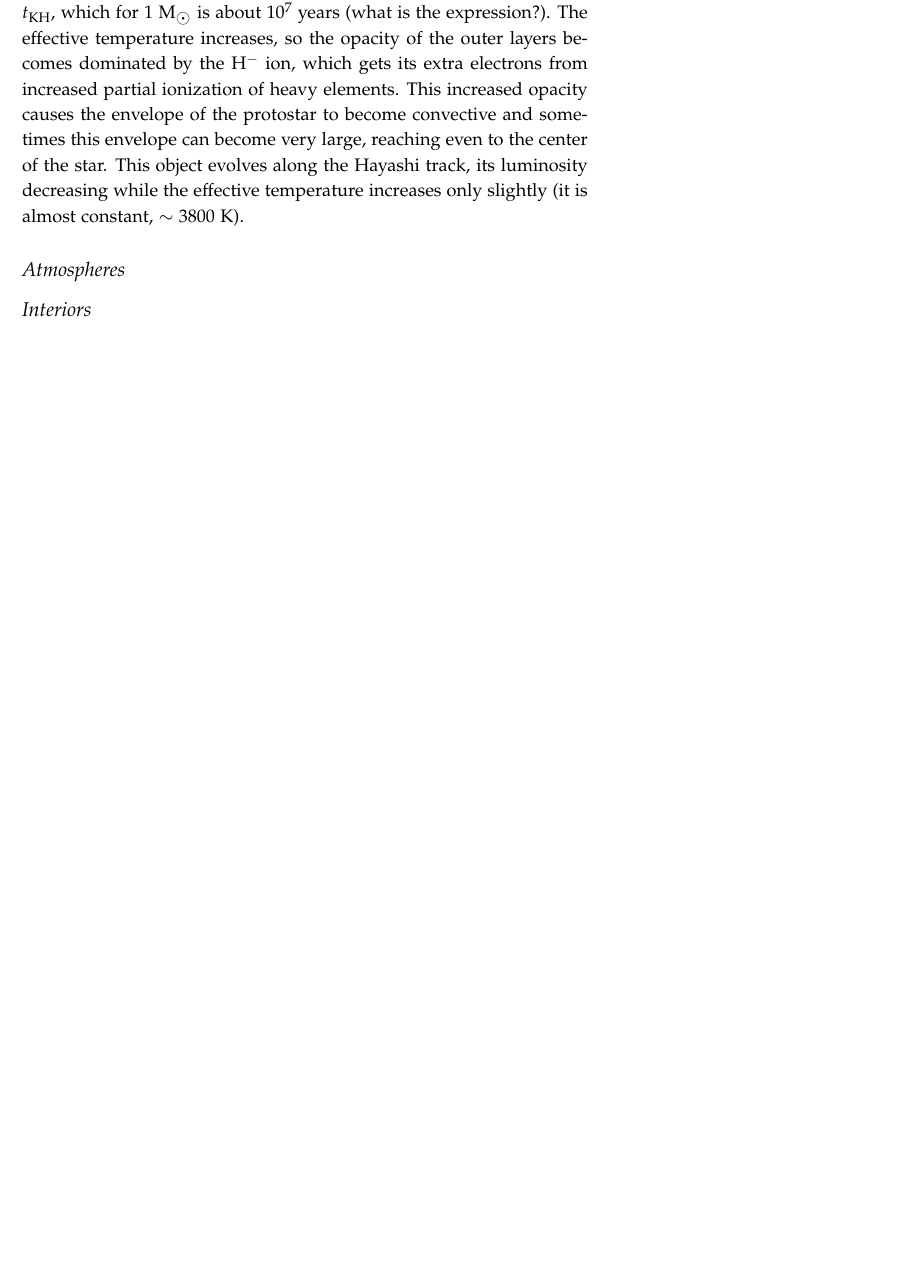
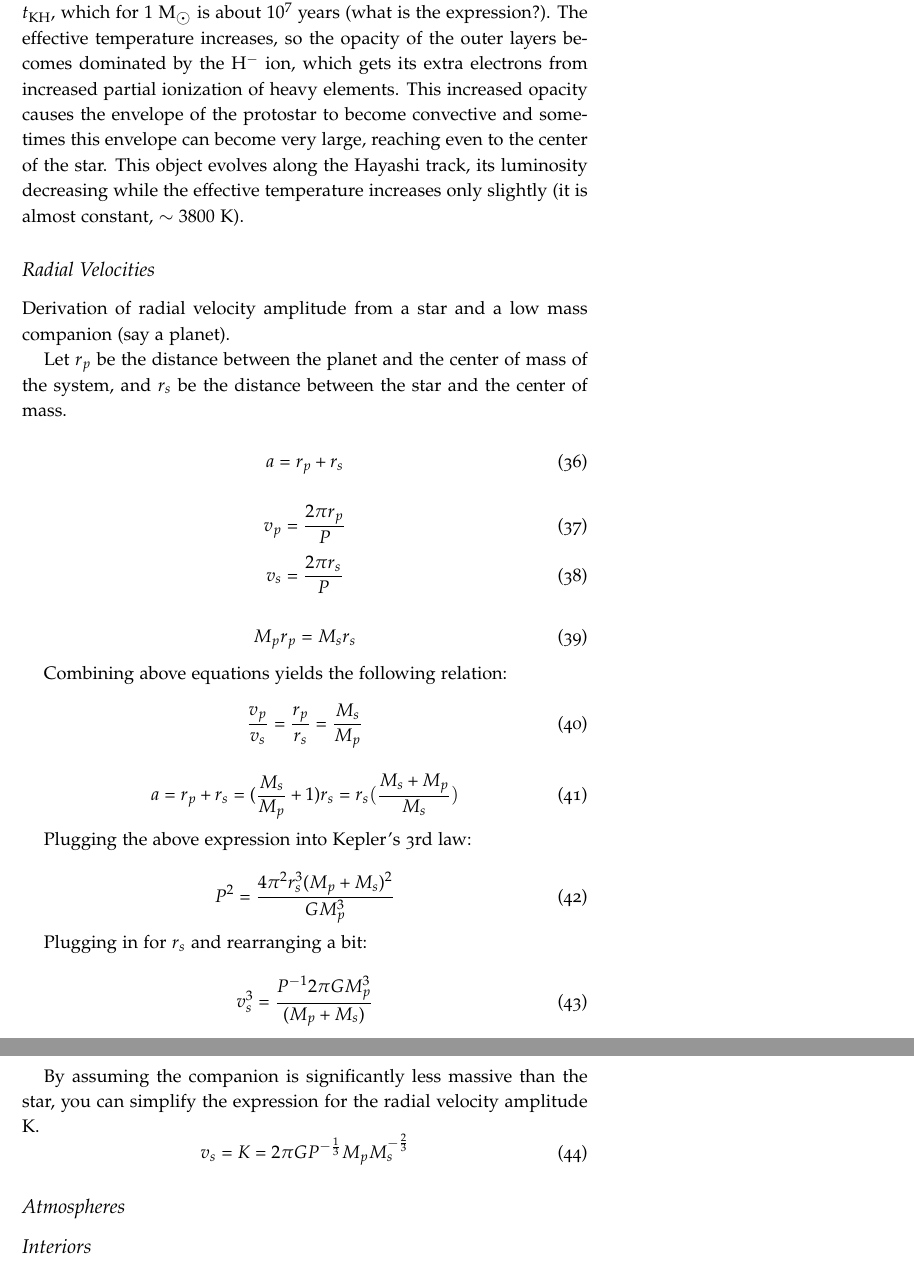
Before and after one commit to mweastwood/QualReview, a LaTeX document (review.tex, which reads stars.tex): part of page 15 of 20 before the commit and two parts of pages 15 and 16 of 21 after it, the two joined at a grey line, cut so that both start at the same text, the shorter picture padded with empty space. Compiled offline with pdfLaTeX.

Commit message:
Added RV amplitude derivation

```diff
--- a/stars.tex
+++ b/stars.tex
@@ -140,5 +140,53 @@ Pre-Main-Sequence Evolution:
 
 First, the pre-MS protostar collapses on the Kelvin-Helmholtz timescale $t_{\rm KH}$, which for $1~{\rm M}_\astrosun$ is about $10^7$ years (what is the expression?). The effective temperature increases, so the opacity of the outer layers becomes dominated by the H$^-$ ion, which gets its extra electrons from increased partial ionization of heavy elements. This increased opacity causes the envelope of the protostar to become convective and sometimes this envelope can become very large, reaching even to the center of the star. This object evolves along the Hayashi track, its luminosity decreasing while the effective temperature increases only slightly (it is almost constant, $\sim 3800$ K).
 
+
+\subsection{Radial Velocities}
+
+Derivation of radial velocity amplitude from a star and a low mass companion (say a planet).
+
+Let $r_p$ be the distance between the planet and the center of mass of the system, and $r_s$ be the distance between the star and the center of mass.
+
+\begin{equation}
+a = r_p + r_s
+\end{equation}
+
+\begin{equation}
+v_p = \frac{2\pi r_p}{P}
+\end{equation}
+\begin{equation}
+v_s = \frac{2\pi r_s}{P}
+\end{equation}
+
+\begin{equation}
+M_pr_p = M_sr_s
+\end{equation}
+
+Combining above equations yields the following relation:
+\begin{equation}
+\frac{v_p}{v_s} = \frac{r_p}{r_s} = \frac{M_s}{M_p}
+\end{equation}
+
+\begin{equation}
+a = r_p + r_s = (\frac{M_s}{M_p} + 1)r_s = r_s\big(\frac{M_s + M_p}{M_s}\big)
+\end{equation}
+
+Plugging the above expression into Kepler's 3rd law:
+
+\begin{equation}
+P^2 = \frac{4\pi^2r_s^3(M_p + M_s)^2}{GM_p^3}
+\end{equation}
+
+Plugging in for $r_s$ and rearranging a bit:
+
+\begin{equation}
+v_s^3 = \frac{P^{-1}2\pi GM_p^3}{(M_p + M_s)}
+\end{equation}
+
+By assuming the companion is significantly less massive than the star, you can simplify the expression for the radial velocity amplitude K.
+\begin{equation}
+v_s = K = 2\pi G P^{-\frac{1}{3}}M_pM_s^{-\frac{2}{3}}
+\end{equation}
+
 \subsection{Atmospheres}
 \subsection{Interiors}
```
